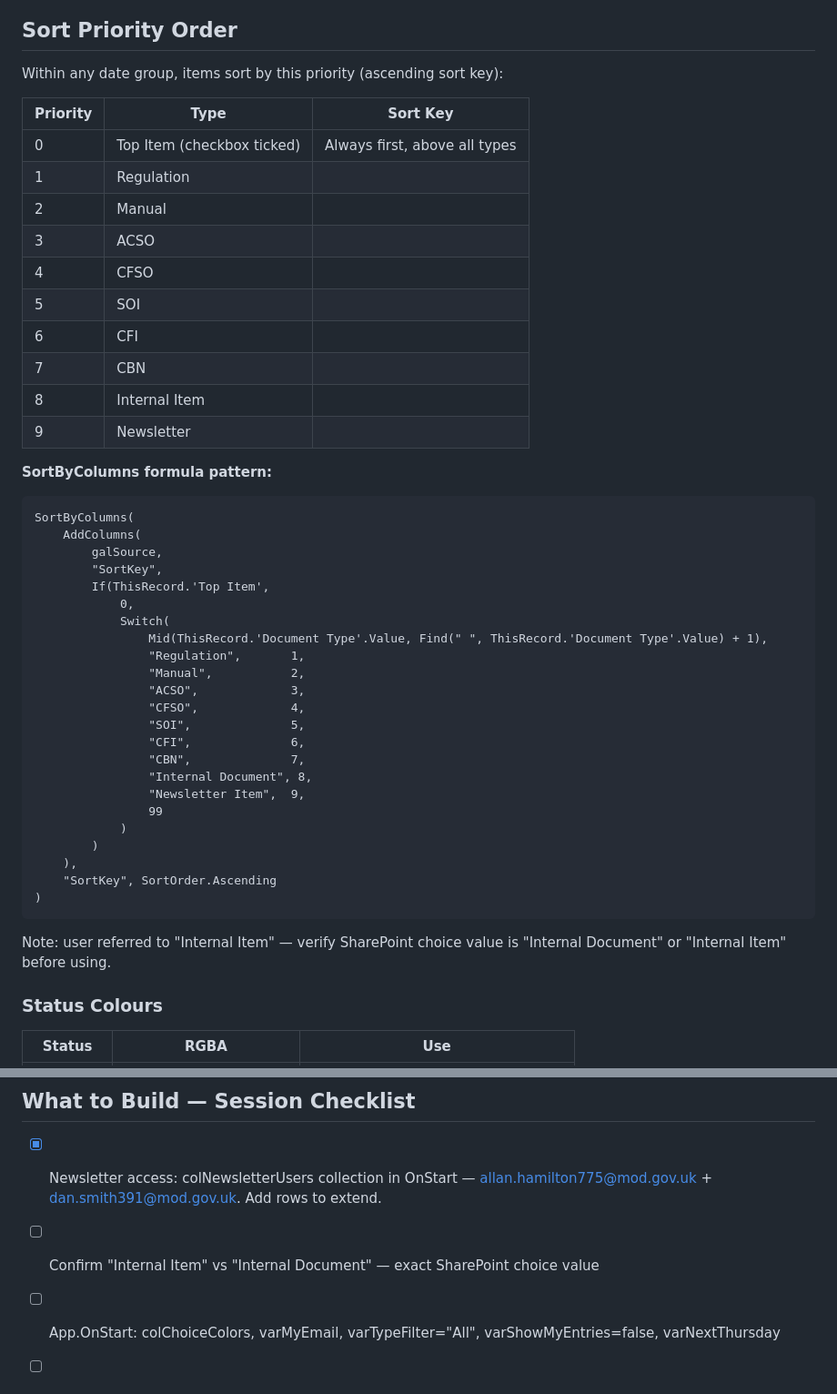
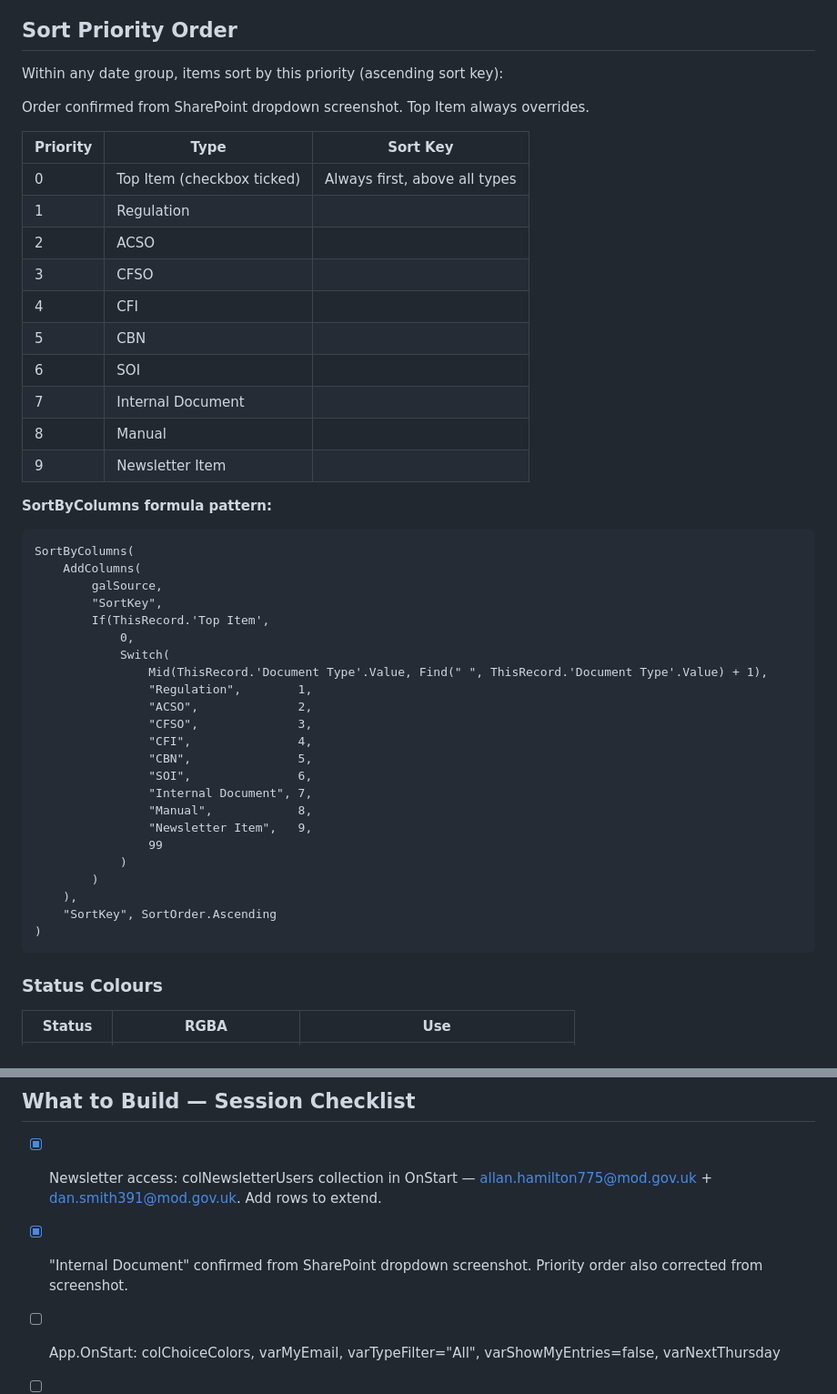
Before and after one commit to PhadeDev/policy-tracker, a Markdown page: DESIGN_SPEC.md, 2 parts joined by grey strips. Shown at 91% size. Drawn GitHub-style.

Commit message:
Design spec: correct sort order + confirm Internal Document
Priority order updated from SharePoint dropdown screenshot:
Regulation > ACSO > CFSO > CFI > CBN > SOI > Internal Document > Manual > Newsletter Item
(differs from user's initial verbal summary — screenshot is authoritative)
Internal Document confirmed (not Internal Item).

Co-Authored-By: Claude Sonnet 4.6 <noreply@anthropic.com>

````diff
--- a/DESIGN_SPEC.md
+++ b/DESIGN_SPEC.md
@@ -72,18 +72,20 @@ Note: "Internal Document" and "Newsletter Item" are long — use truncated displ
 
 Within any date group, items sort by this priority (ascending sort key):
 
+Order confirmed from SharePoint dropdown screenshot. Top Item always overrides.
+
 | Priority | Type | Sort Key |
 |----------|------|----------|
 | 0 | Top Item (checkbox ticked) | Always first, above all types |
 | 1 | Regulation | |
-| 2 | Manual | |
-| 3 | ACSO | |
-| 4 | CFSO | |
-| 5 | SOI | |
-| 6 | CFI | |
-| 7 | CBN | |
-| 8 | Internal Item | |
-| 9 | Newsletter | |
+| 2 | ACSO | |
+| 3 | CFSO | |
+| 4 | CFI | |
+| 5 | CBN | |
+| 6 | SOI | |
+| 7 | Internal Document | |
+| 8 | Manual | |
+| 9 | Newsletter Item | |
 
 **SortByColumns formula pattern:**
 ```
@@ -95,15 +97,15 @@ SortByColumns(
             0,
             Switch(
                 Mid(ThisRecord.'Document Type'.Value, Find(" ", ThisRecord.'Document Type'.Value) + 1),
-                "Regulation",       1,
-                "Manual",           2,
-                "ACSO",             3,
-                "CFSO",             4,
-                "SOI",              5,
-                "CFI",              6,
-                "CBN",              7,
-                "Internal Document", 8,
-                "Newsletter Item",  9,
+                "Regulation",        1,
+                "ACSO",              2,
+                "CFSO",              3,
+                "CFI",               4,
+                "CBN",               5,
+                "SOI",               6,
+                "Internal Document", 7,
+                "Manual",            8,
+                "Newsletter Item",   9,
                 99
             )
         )
@@ -111,8 +113,6 @@ SortByColumns(
     "SortKey", SortOrder.Ascending
 )
 ```
-
-Note: user referred to "Internal Item" — verify SharePoint choice value is "Internal Document" or "Internal Item" before using.
 
 ### Status Colours
 
@@ -467,7 +467,7 @@ Past planned publish date AND not yet published (`Published = false`). Both cond
 ## What to Build — Session Checklist
 
 - [x] Newsletter access: colNewsletterUsers collection in OnStart — allan.hamilton775@mod.gov.uk + dan.smith391@mod.gov.uk. Add rows to extend.
-- [ ] Confirm "Internal Item" vs "Internal Document" — exact SharePoint choice value
+- [x] "Internal Document" confirmed from SharePoint dropdown screenshot. Priority order also corrected from screenshot.
 - [ ] App.OnStart: colChoiceColors, varMyEmail, varTypeFilter="All", varShowMyEntries=false, varNextThursday
 - [ ] StartScreen: unchanged (logo + navigate to Main)
 - [ ] Main: stat bar + controls row + grouped gallery with new card design + empty state + newsletter button (gated)
````
Also changed, not shown: other parts of DESIGN_SPEC.md (+2 -2 lines).
